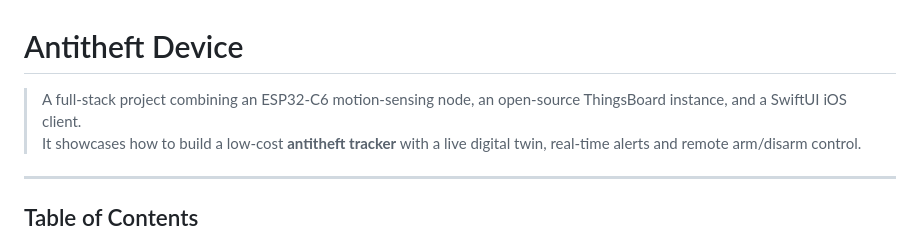
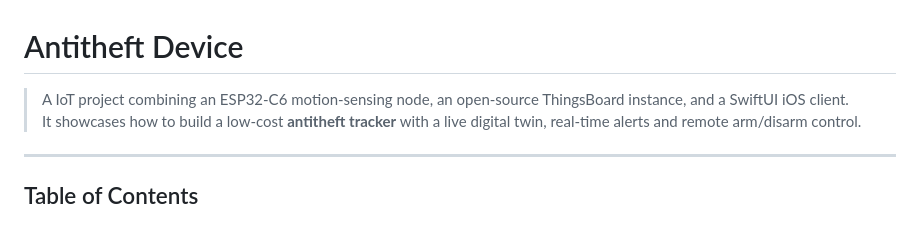
Before and after one commit to rgligora/anti-theft-device, a Markdown page: README.md, the part around the change. GitHub-like rendering.

```diff
--- a/README.md
+++ b/README.md
@@ -1,6 +1,6 @@
 # Antitheft Device
 
-> A full‑stack project combining an ESP32‑C6 motion‑sensing node, an open‑source ThingsBoard instance, and a SwiftUI iOS client.
+> A IoT project combining an ESP32‑C6 motion‑sensing node, an open‑source ThingsBoard instance, and a SwiftUI iOS client.
 > It showcases how to build a low‑cost **antitheft tracker** with a live digital twin, real‑time alerts and remote arm/disarm control.
 
 ---
```
